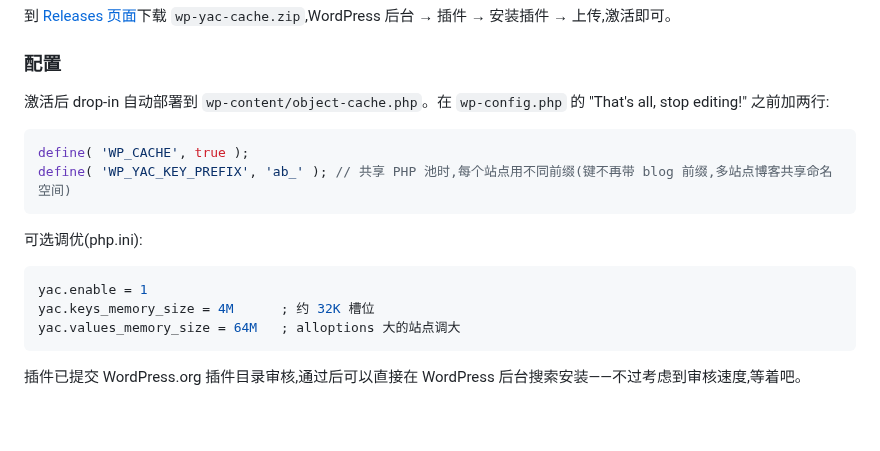
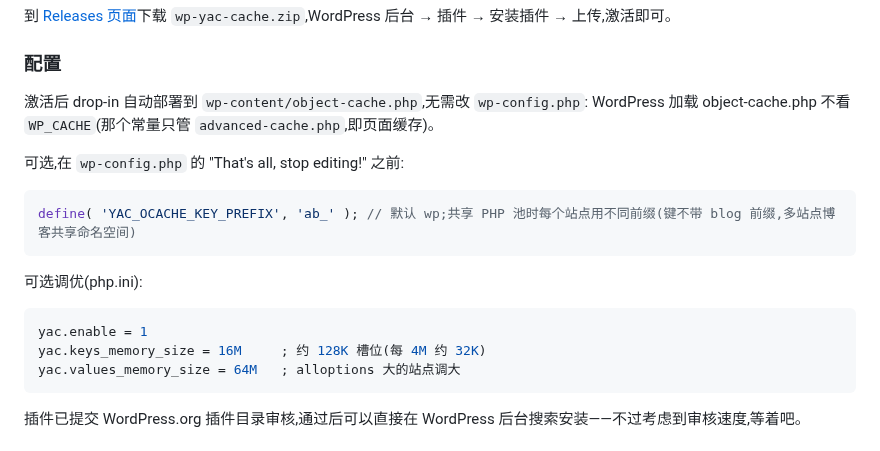
Before and after one commit to laruence/wp-yac-cache, a Markdown page: docs/blog-yac-object-cache.md, the part around the change. GitHub-like rendering; blank space fills up the shorter version.

````diff
--- a/docs/blog-yac-object-cache.md
+++ b/docs/blog-yac-object-cache.md
@@ -85,18 +85,20 @@ wp plugin install https://github.com/laruence/wordpress-yac-cache/releases/lates
 
 ### 配置
 
-激活后 drop-in 自动部署到 `wp-content/object-cache.php`。在 `wp-config.php` 的 "That's all, stop editing!" 之前加两行:
+激活后 drop-in 自动部署到 `wp-content/object-cache.php`,无需改 `wp-config.php`:
+WordPress 加载 object-cache.php 不看 `WP_CACHE`(那个常量只管 `advanced-cache.php`,即页面缓存)。
+
+可选,在 `wp-config.php` 的 "That's all, stop editing!" 之前:
 
 ```php
-define( 'WP_CACHE', true );
-define( 'WP_YAC_KEY_PREFIX', 'ab_' ); // 共享 PHP 池时,每个站点用不同前缀(键不再带 blog 前缀,多站点博客共享命名空间)
+define( 'YAC_OCACHE_KEY_PREFIX', 'ab_' ); // 默认 wp;共享 PHP 池时每个站点用不同前缀(键不带 blog 前缀,多站点博客共享命名空间)
 ```
 
 可选调优(php.ini):
 
 ```ini
 yac.enable = 1
-yac.keys_memory_size = 4M      ; 约 32K 槽位
+yac.keys_memory_size = 16M     ; 约 128K 槽位(每 4M 约 32K)
 yac.values_memory_size = 64M   ; alloptions 大的站点调大
 ```
 
````
Also changed, not shown: README.md (+8 -4 lines), docs/assets/dashboard-contents.png, docs/assets/dashboard.png, 7 other files.
